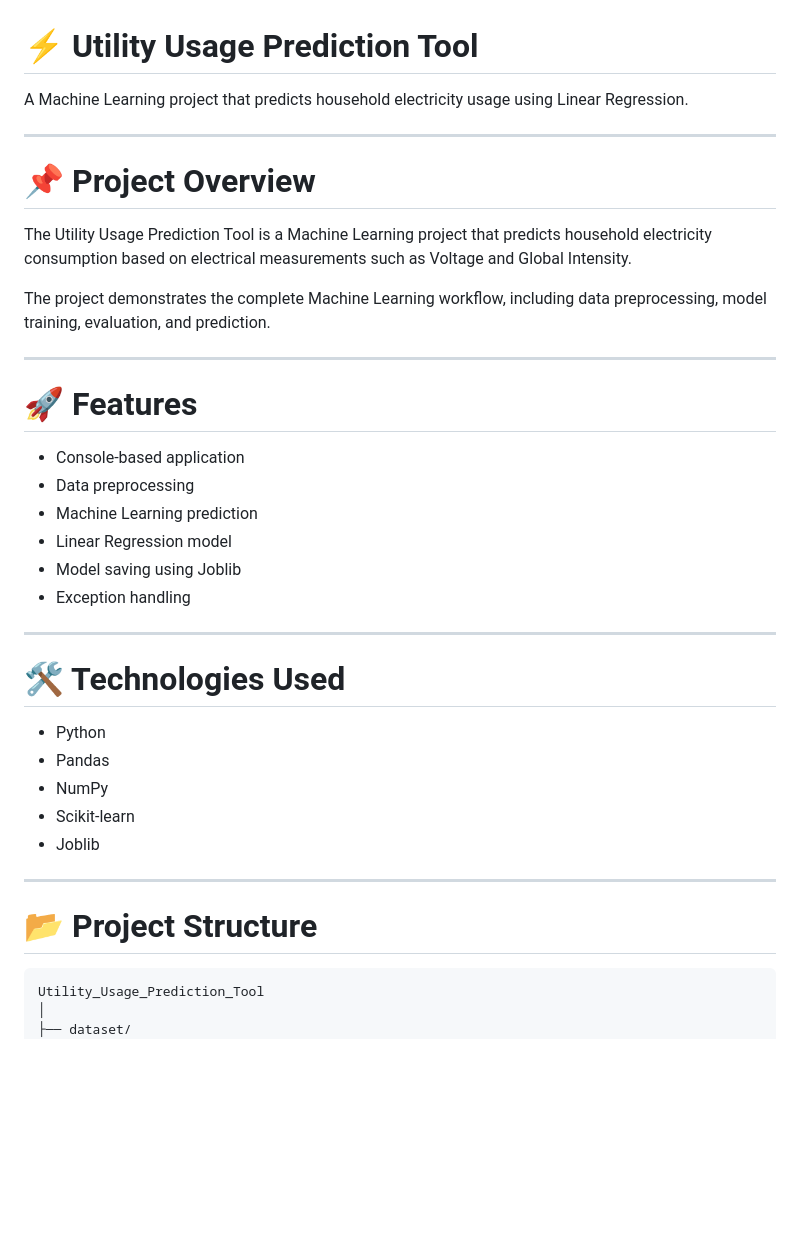
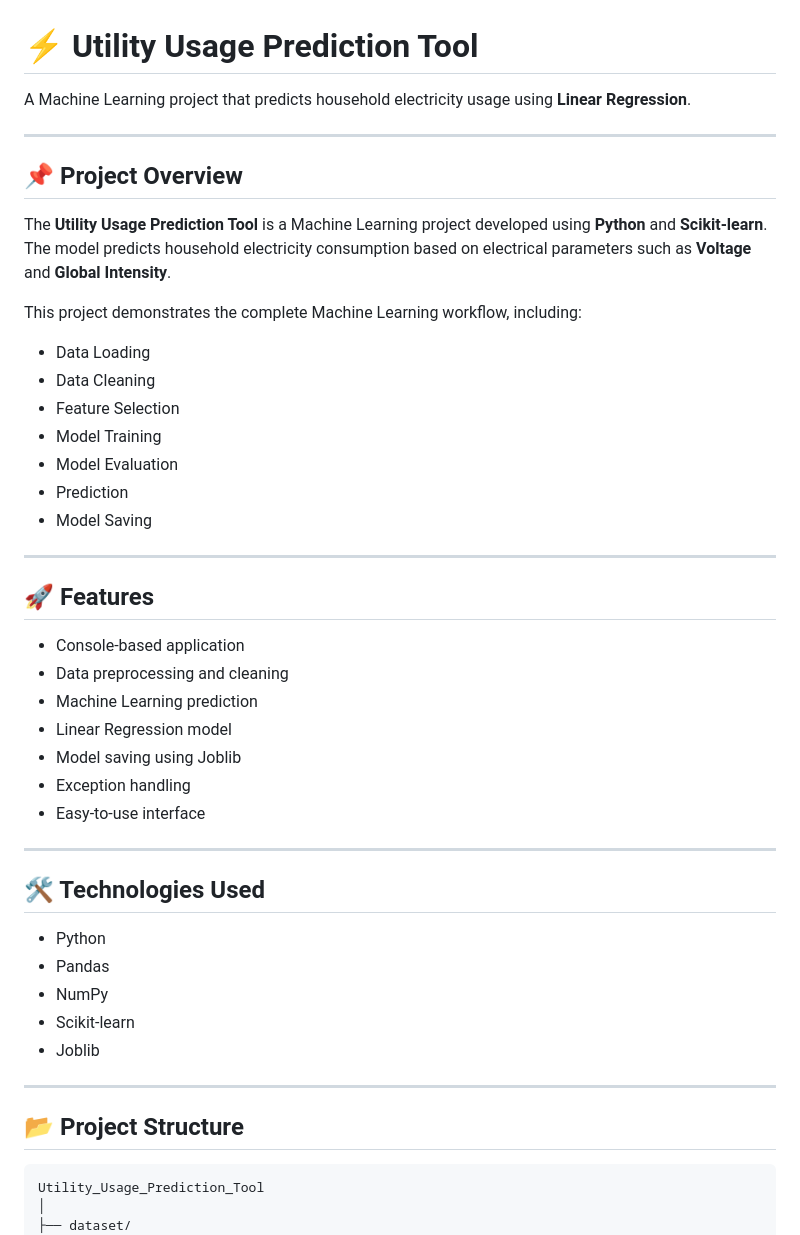
Before and after one commit to aartiprajapati-ai/CODEVEDX, a Markdown page: Utility_Usage_Prediction_Tool/README.md, the part around the change printed below. Rendered like a GitHub page; blank space fills up the shorter version.

````diff
--- a/Utility_Usage_Prediction_Tool/README.md
+++ b/Utility_Usage_Prediction_Tool/README.md
@@ -1,29 +1,38 @@
 # ⚡ Utility Usage Prediction Tool
 
-A Machine Learning project that predicts household electricity usage using Linear Regression.
+A Machine Learning project that predicts household electricity usage using **Linear Regression**.
 
 ---
 
-# 📌 Project Overview
+## 📌 Project Overview
 
-The Utility Usage Prediction Tool is a Machine Learning project that predicts household electricity consumption based on electrical measurements such as Voltage and Global Intensity.
+The **Utility Usage Prediction Tool** is a Machine Learning project developed using **Python** and **Scikit-learn**. The model predicts household electricity consumption based on electrical parameters such as **Voltage** and **Global Intensity**.
 
-The project demonstrates the complete Machine Learning workflow, including data preprocessing, model training, evaluation, and prediction.
+This project demonstrates the complete Machine Learning workflow, including:
+
+- Data Loading
+- Data Cleaning
+- Feature Selection
+- Model Training
+- Model Evaluation
+- Prediction
+- Model Saving
 
 ---
 
-# 🚀 Features
+## 🚀 Features
 
 - Console-based application
-- Data preprocessing
+- Data preprocessing and cleaning
 - Machine Learning prediction
 - Linear Regression model
 - Model saving using Joblib
 - Exception handling
+- Easy-to-use interface
 
 ---
 
-# 🛠 Technologies Used
+## 🛠 Technologies Used
 
 - Python
 - Pandas
@@ -33,9 +42,9 @@ The project demonstrates the complete Machine Learning workflow, including data
 
 ---
 
-# 📂 Project Structure
+## 📂 Project Structure
 
-```
+```text
 Utility_Usage_Prediction_Tool
 │
 ├── dataset/
````
Also changed, not shown: other parts of Utility_Usage_Prediction_Tool/README.md (+39 -48 lines), Utility_Usage_Prediction_Tool/screenshots/dataset_preview.png (added), Utility_Usage_Prediction_Tool/screenshots/folder_structure.png (added), Utility_Usage_Prediction_Tool/screenshots/model_training.png (added), Utility_Usage_Prediction_Tool/screenshots/prediction_output.png (added).
